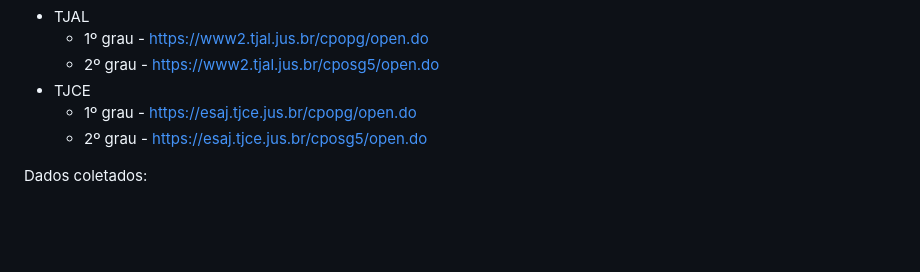
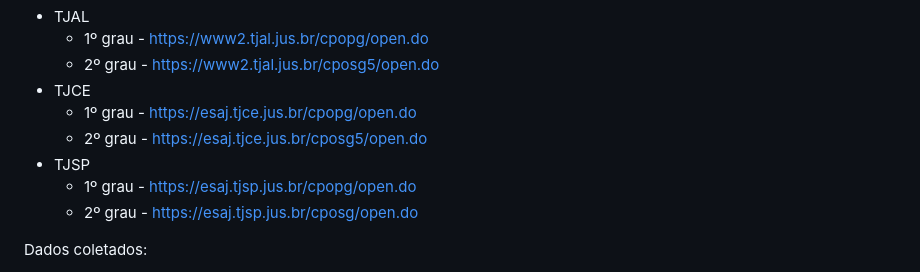
Before and after one commit to arquejadalucy/jus_crawler, a Markdown page: README.md, the part around the change. Drawn GitHub-style; blank space fills up the shorter version.

```diff
--- a/README.md
+++ b/README.md
@@ -15,6 +15,9 @@ Endereços utilizados para as consultas de processos:
 * TJCE
     * 1º grau - https://esaj.tjce.jus.br/cpopg/open.do
     * 2º grau - https://esaj.tjce.jus.br/cposg5/open.do
+ * TJSP
+   * 1º grau - https://esaj.tjsp.jus.br/cpopg/open.do
+   * 2º grau - https://esaj.tjsp.jus.br/cposg/open.do
 
 Dados coletados:
 
```
